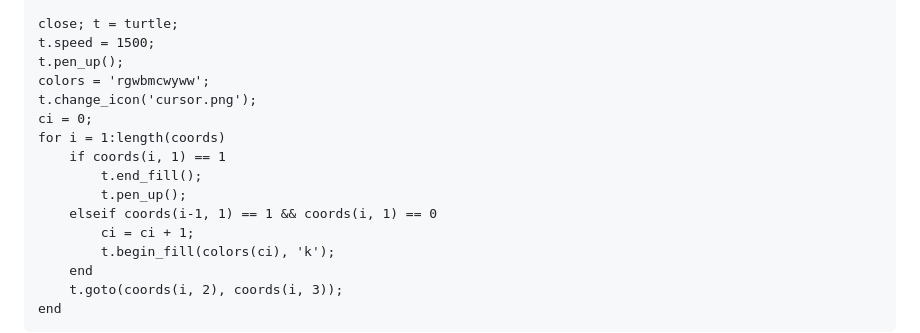
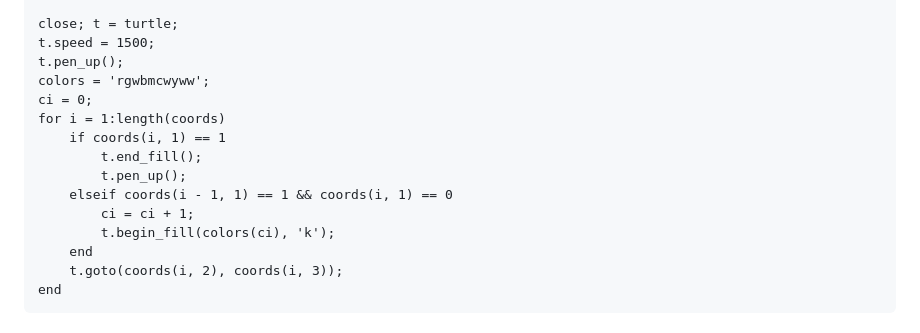
Before and after one commit to keizikang/lazymatlab, a Markdown page: MATurtle/readme.md, the part around the change. Rendered like a GitHub page.

```diff
--- a/MATurtle/readme.md
+++ b/MATurtle/readme.md
@@ -158,13 +158,12 @@ close; t = turtle;
 t.speed = 1500;
 t.pen_up();
 colors = 'rgwbmcwyww';
-t.change_icon('cursor.png');
 ci = 0;
 for i = 1:length(coords)
     if coords(i, 1) == 1
         t.end_fill();
         t.pen_up();
-    elseif coords(i-1, 1) == 1 && coords(i, 1) == 0
+    elseif coords(i - 1, 1) == 1 && coords(i, 1) == 0
         ci = ci + 1;
         t.begin_fill(colors(ci), 'k');
     end
```
